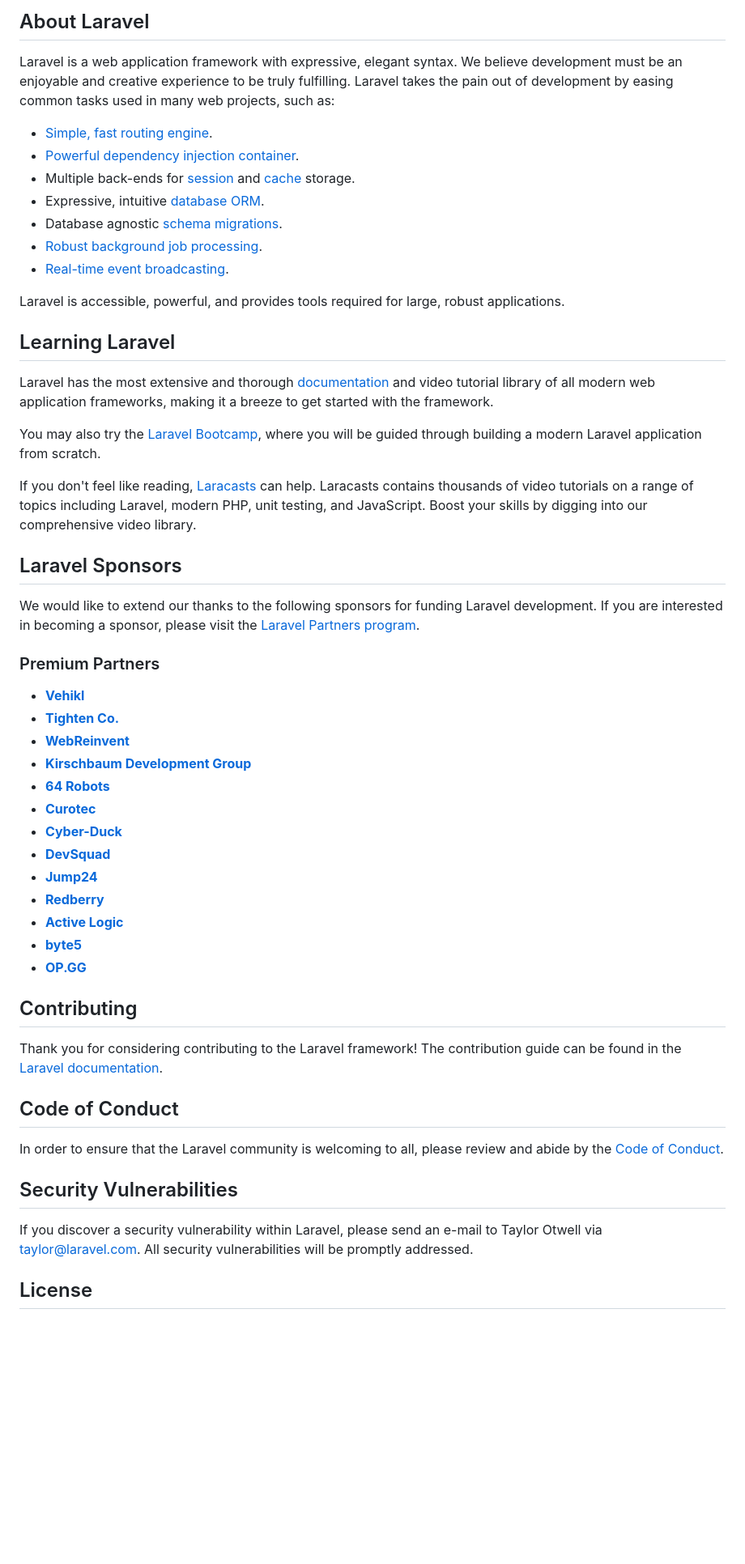
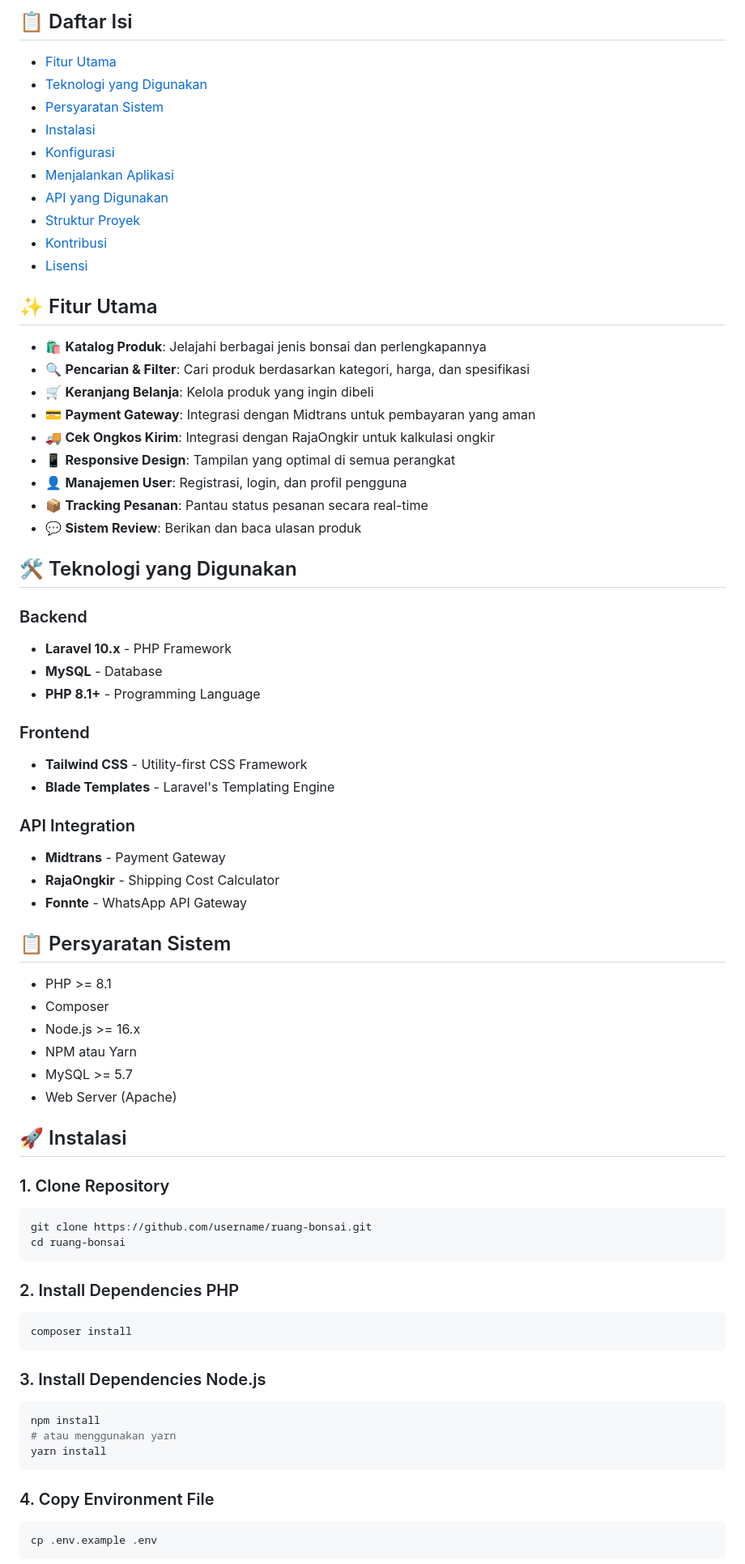
Before and after one commit to FerdiAripin/Ecommerce-Bonsai, a Markdown page: README.md, the part around one of its changes. Shown at 81% size. Drawn GitHub-style; blank space fills up the shorter version.

````diff
--- a/README.md
+++ b/README.md
@@ -9,57 +4,80 @@
 
-## About Laravel
+## 📋 Daftar Isi
 
-Laravel is a web application framework with expressive, elegant syntax. We believe development must be an enjoyable and creative experience to be truly fulfilling. Laravel takes the pain out of development by easing common tasks used in many web projects, such as:
+- [Fitur Utama](#-fitur-utama)
+- [Teknologi yang Digunakan](#-teknologi-yang-digunakan)
+- [Persyaratan Sistem](#-persyaratan-sistem)
+- [Instalasi](#-instalasi)
+- [Konfigurasi](#-konfigurasi)
+- [Menjalankan Aplikasi](#-menjalankan-aplikasi)
+- [API yang Digunakan](#-api-yang-digunakan)
+- [Struktur Proyek](#-struktur-proyek)
+- [Kontribusi](#-kontribusi)
+- [Lisensi](#-lisensi)
 
-- [Simple, fast routing engine](https://laravel.com/docs/routing).
-- [Powerful dependency injection container](https://laravel.com/docs/container).
-- Multiple back-ends for [session](https://laravel.com/docs/session) and [cache](https://laravel.com/docs/cache) storage.
-- Expressive, intuitive [database ORM](https://laravel.com/docs/eloquent).
-- Database agnostic [schema migrations](https://laravel.com/docs/migrations).
-- [Robust background job processing](https://laravel.com/docs/queues).
-- [Real-time event broadcasting](https://laravel.com/docs/broadcasting).
+## ✨ Fitur Utama
 
-Laravel is accessible, powerful, and provides tools required for large, robust applications.
+- 🛍️ **Katalog Produk**: Jelajahi berbagai jenis bonsai dan perlengkapannya
+- 🔍 **Pencarian & Filter**: Cari produk berdasarkan kategori, harga, dan spesifikasi
+- 🛒 **Keranjang Belanja**: Kelola produk yang ingin dibeli
+- 💳 **Payment Gateway**: Integrasi dengan Midtrans untuk pembayaran yang aman
+- 🚚 **Cek Ongkos Kirim**: Integrasi dengan RajaOngkir untuk kalkulasi ongkir
+- 📱 **Responsive Design**: Tampilan yang optimal di semua perangkat
+- 👤 **Manajemen User**: Registrasi, login, dan profil pengguna
+- 📦 **Tracking Pesanan**: Pantau status pesanan secara real-time
+- 💬 **Sistem Review**: Berikan dan baca ulasan produk
 
-## Learning Laravel
+## 🛠️ Teknologi yang Digunakan
 
-Laravel has the most extensive and thorough [documentation](https://laravel.com/docs) and video tutorial library of all modern web application frameworks, making it a breeze to get started with the framework.
+### Backend
+- **Laravel 10.x** - PHP Framework
+- **MySQL** - Database
+- **PHP 8.1+** - Programming Language
 
-You may also try the [Laravel Bootcamp](https://bootcamp.laravel.com), where you will be guided through building a modern Laravel application from scratch.
+### Frontend
+- **Tailwind CSS** - Utility-first CSS Framework
+- **Blade Templates** - Laravel's Templating Engine
 
-If you don't feel like reading, [Laracasts](https://laracasts.com) can help. Laracasts contains thousands of video tutorials on a range of topics including Laravel, modern PHP, unit testing, and JavaScript. Boost your skills by digging into our comprehensive video library.
+### API Integration
+- **Midtrans** - Payment Gateway
+- **RajaOngkir** - Shipping Cost Calculator
+- **Fonnte** - WhatsApp API Gateway
 
-## Laravel Sponsors
+## 📋 Persyaratan Sistem
 
-We would like to extend our thanks to the following sponsors for funding Laravel development. If you are interested in becoming a sponsor, please visit the [Laravel Partners program](https://partners.laravel.com).
+- PHP >= 8.1
+- Composer
+- Node.js >= 16.x
+- NPM atau Yarn
+- MySQL >= 5.7
+- Web Server (Apache)
 
-### Premium Partners
+## 🚀 Instalasi
 
-- **[Vehikl](https://vehikl.com/)**
-- **[Tighten Co.](https://tighten.co)**
-- **[WebReinvent](https://webreinvent.com/)**
-- **[Kirschbaum Development Group](https://kirschbaumdevelopment.com)**
-- **[64 Robots](https://64robots.com)**
-- **[Curotec](https://www.curotec.com/services/technologies/laravel/)**
-- **[Cyber-Duck](https://cyber-duck.co.uk)**
-- **[DevSquad](https://devsquad.com/hire-laravel-developers)**
-- **[Jump24](https://jump24.co.uk)**
-- **[Redberry](https://redberry.international/laravel/)**
-- **[Active Logic](https://activelogic.com)**
-- **[byte5](https://byte5.de)**
-- **[OP.GG](https://op.gg)**
+### 1. Clone Repository
 
-## Contributing
+```bash
+git clone https://github.com/username/ruang-bonsai.git
+cd ruang-bonsai
+```
 
-Thank you for considering contributing to the Laravel framework! The contribution guide can be found in the [Laravel documentation](https://laravel.com/docs/contributions).
+### 2. Install Dependencies PHP
 
-## Code of Conduct
+```bash
+composer install
+```
 
-In order to ensure that the Laravel community is welcoming to all, please review and abide by the [Code of Conduct](https://laravel.com/docs/contributions#code-of-conduct).
+### 3. Install Dependencies Node.js
 
-## Security Vulnerabilities
+```bash
+npm install
+# atau menggunakan yarn
+yarn install
+```
 
-If you discover a security vulnerability within Laravel, please send an e-mail to Taylor Otwell via [taylor@laravel.com](mailto:taylor@laravel.com). All security vulnerabilities will be promptly addressed.
+### 4. Copy Environment File
 
-## License
+```bash
+cp .env.example .env
+```
 
````
Also changed, not shown: other parts of README.md (+108 -8 lines).
